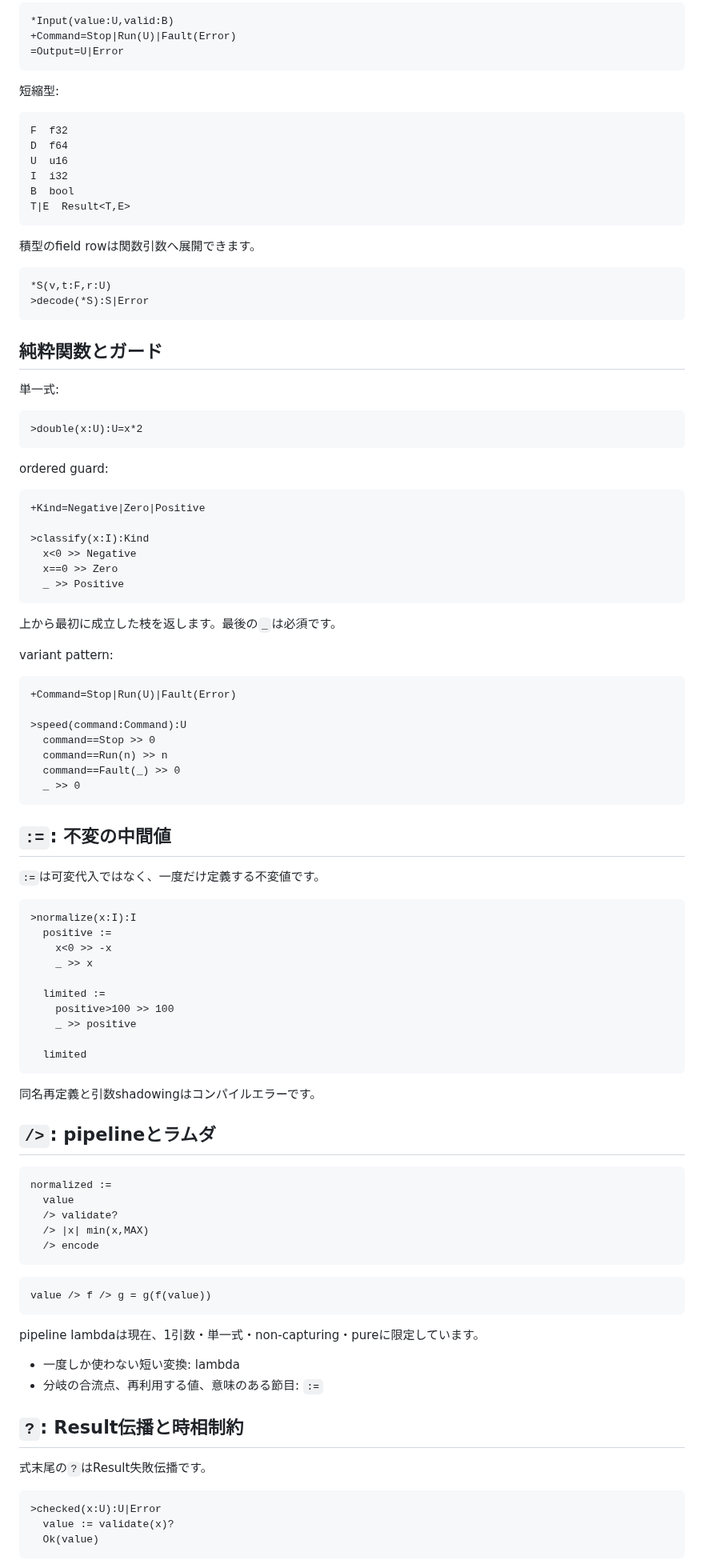
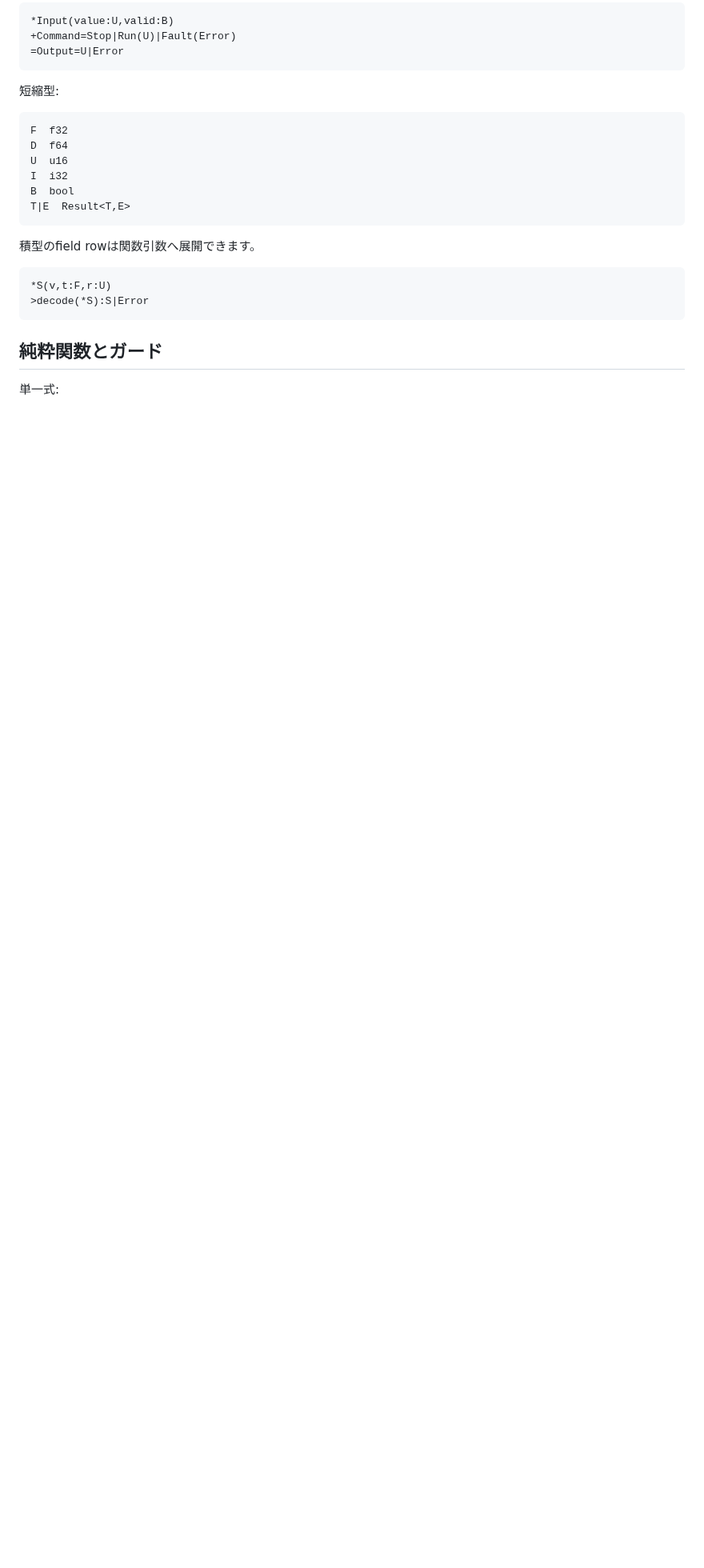
Before and after one commit to tai-calg/glyph-transpiler-rust, a Markdown page: README.md, the part around one of its changes. Shown at 80% size. Drawn GitHub-style; blank space fills up the shorter version.

````diff
--- a/README.md
+++ b/README.md
@@ -257,81 +322,3 @@ T|E  Result<T,E>
 ## 純粋関数とガード
 
 単一式:
-
-```glyph
->double(x:U):U=x*2
-```
-
-ordered guard:
-
-```glyph
-+Kind=Negative|Zero|Positive
-
->classify(x:I):Kind
-  x<0 >> Negative
-  x==0 >> Zero
-  _ >> Positive
-```
-
-上から最初に成立した枝を返します。最後の`_`は必須です。
-
-variant pattern:
-
-```glyph
-+Command=Stop|Run(U)|Fault(Error)
-
->speed(command:Command):U
-  command==Stop >> 0
-  command==Run(n) >> n
-  command==Fault(_) >> 0
-  _ >> 0
-```
-
-## `:=`: 不変の中間値
-
-`:=`は可変代入ではなく、一度だけ定義する不変値です。
-
-```glyph
->normalize(x:I):I
-  positive :=
-    x<0 >> -x
-    _ >> x
-
-  limited :=
-    positive>100 >> 100
-    _ >> positive
-
-  limited
-```
-
-同名再定義と引数shadowingはコンパイルエラーです。
-
-## `/>`: pipelineとラムダ
-
-```glyph
-normalized :=
-  value
-  /> validate?
-  /> |x| min(x,MAX)
-  /> encode
-```
-
-```text
-value /> f /> g = g(f(value))
-```
-
-pipeline lambdaは現在、1引数・単一式・non-capturing・pureに限定しています。
-
-- 一度しか使わない短い変換: lambda
-- 分岐の合流点、再利用する値、意味のある節目: `:=`
-
-## `?`: Result伝播と時相制約
-
-式末尾の`?`はResult失敗伝播です。
-
-```glyph
->checked(x:U):U|Error
-  value := validate(x)?
-  Ok(value)
-```
-
````
Also changed, not shown: other parts of README.md (+80 -148 lines).
